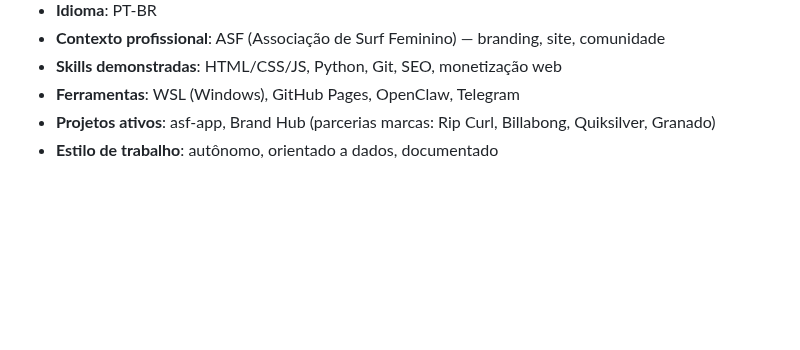
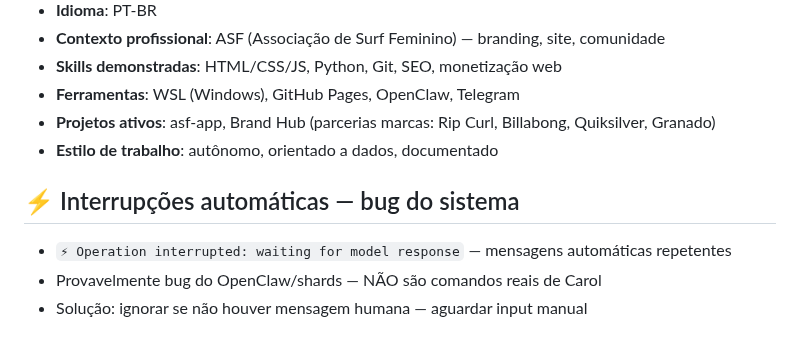
Before and after one commit to acarolmourad-commits/asf-app, a Markdown page: memory/2026-05-21.md, the part around the change. Drawn GitHub-style; blank space fills up the shorter version.

Commit message:
memory: registrar bug de interrupções automáticas

```diff
--- a/memory/2026-05-21.md
+++ b/memory/2026-05-21.md
@@ -116,3 +116,8 @@ Trabalho autônomo no ASF web app + projeto de e-mails de parceria com marcas de
 - **Ferramentas**: WSL (Windows), GitHub Pages, OpenClaw, Telegram
 - **Projetos ativos**: asf-app, Brand Hub (parcerias marcas: Rip Curl, Billabong, Quiksilver, Granado)
 - **Estilo de trabalho**: autônomo, orientado a dados, documentado
+
+## ⚡ Interrupções automáticas — bug do sistema
+- `⚡ Operation interrupted: waiting for model response` — mensagens automáticas repetentes
+- Provavelmente bug do OpenClaw/shards — NÃO são comandos reais de Carol
+- Solução: ignorar se não houver mensagem humana — aguardar input manual
```
